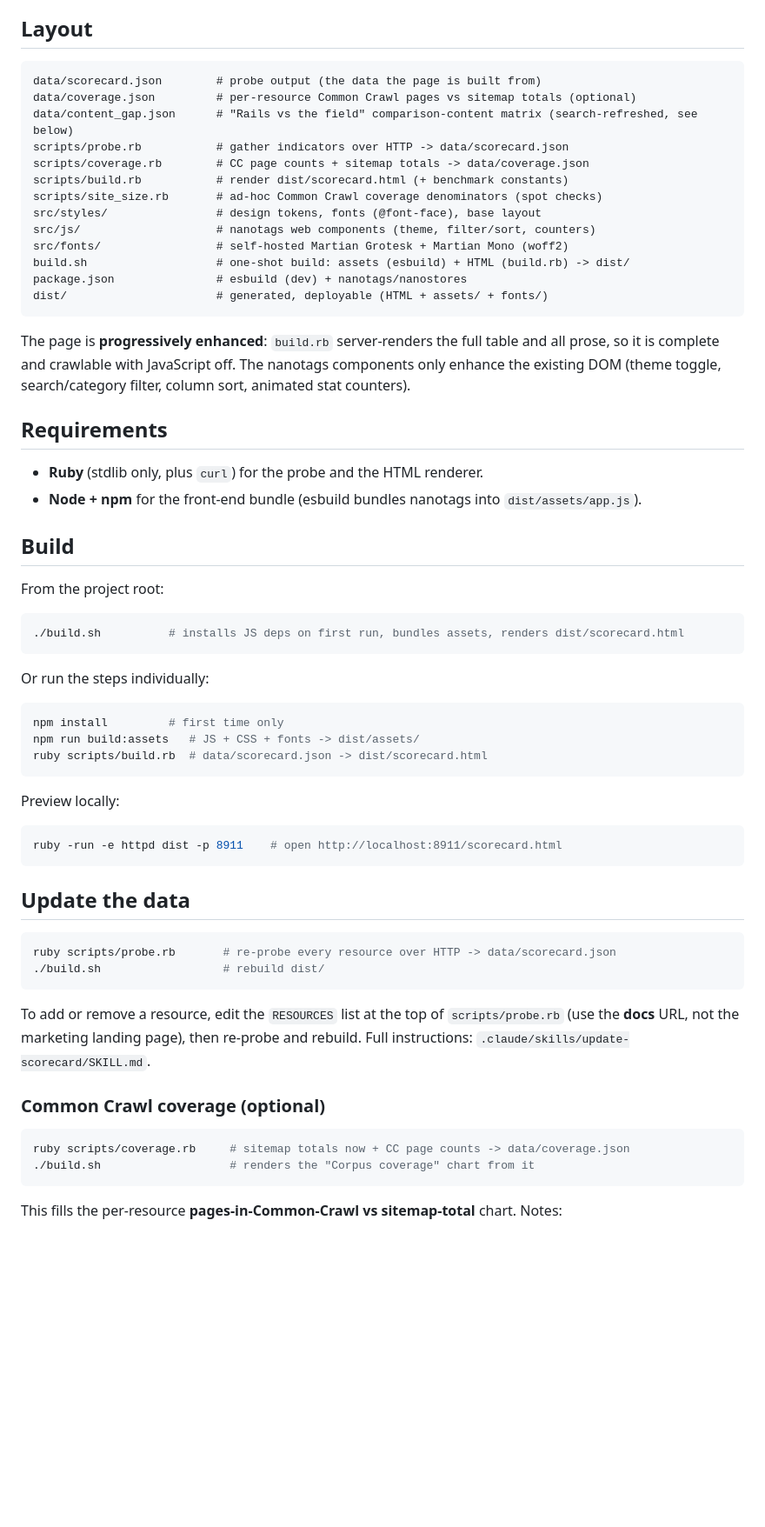
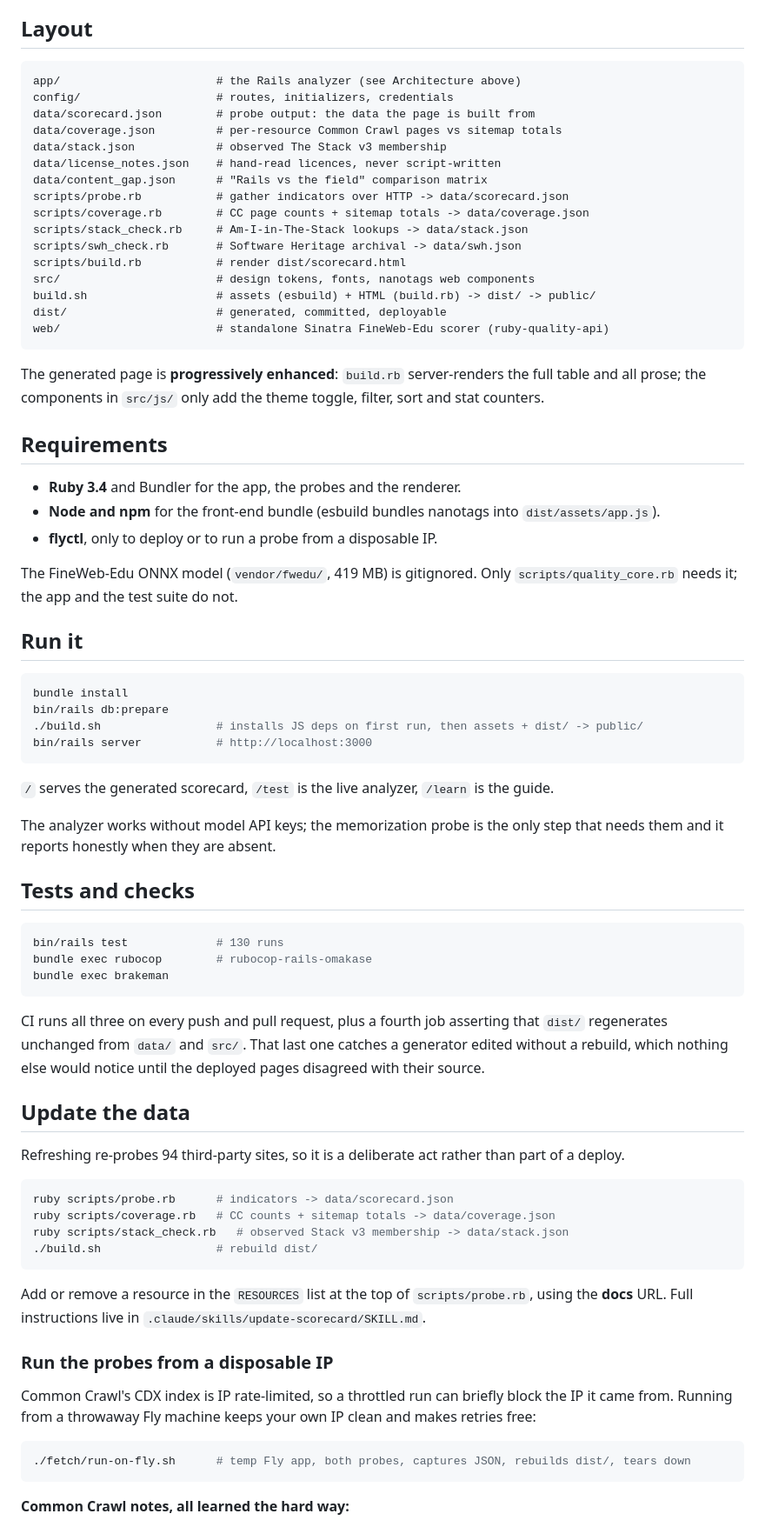
Before and after one commit to irinanazarova/ruby-scorecard, a Markdown page: README.md, the part around one of its changes. Shown at 87% size. Drawn GitHub-style; blank space fills up the shorter version.

````diff
--- a/README.md
+++ b/README.md
@@ -28,69 +65,84 @@ Plus a sampled Common Crawl page count (the corpus most models train on).
 ## Layout
 
 ```
-data/scorecard.json        # probe output (the data the page is built from)
-data/coverage.json         # per-resource Common Crawl pages vs sitemap totals (optional)
-data/content_gap.json      # "Rails vs the field" comparison-content matrix (search-refreshed, see below)
+app/                       # the Rails analyzer (see Architecture above)
+config/                    # routes, initializers, credentials
+data/scorecard.json        # probe output: the data the page is built from
+data/coverage.json         # per-resource Common Crawl pages vs sitemap totals
+data/stack.json            # observed The Stack v3 membership
+data/license_notes.json    # hand-read licences, never script-written
+data/content_gap.json      # "Rails vs the field" comparison matrix
 scripts/probe.rb           # gather indicators over HTTP -> data/scorecard.json
 scripts/coverage.rb        # CC page counts + sitemap totals -> data/coverage.json
-scripts/build.rb           # render dist/scorecard.html (+ benchmark constants)
-scripts/site_size.rb       # ad-hoc Common Crawl coverage denominators (spot checks)
-src/styles/                # design tokens, fonts (@font-face), base layout
-src/js/                    # nanotags web components (theme, filter/sort, counters)
-src/fonts/                 # self-hosted Martian Grotesk + Martian Mono (woff2)
-build.sh                   # one-shot build: assets (esbuild) + HTML (build.rb) -> dist/
-package.json               # esbuild (dev) + nanotags/nanostores
-dist/                      # generated, deployable (HTML + assets/ + fonts/)
+scripts/stack_check.rb     # Am-I-in-The-Stack lookups -> data/stack.json
+scripts/swh_check.rb       # Software Heritage archival -> data/swh.json
+scripts/build.rb           # render dist/scorecard.html
+src/                       # design tokens, fonts, nanotags web components
+build.sh                   # assets (esbuild) + HTML (build.rb) -> dist/ -> public/
+dist/                      # generated, committed, deployable
+web/                       # standalone Sinatra FineWeb-Edu scorer (ruby-quality-api)
 ```
 
-The page is **progressively enhanced**: `build.rb` server-renders the full table and all prose, so it is
-complete and crawlable with JavaScript off. The nanotags components only enhance the existing DOM (theme
-toggle, search/category filter, column sort, animated stat counters).
+The generated page is **progressively enhanced**: `build.rb` server-renders the full table and all
+prose; the components in `src/js/` only add the theme toggle, filter, sort and stat counters.
 
 ## Requirements
 
-- **Ruby** (stdlib only, plus `curl`) for the probe and the HTML renderer.
-- **Node + npm** for the front-end bundle (esbuild bundles nanotags into `dist/assets/app.js`).
+- **Ruby 3.4** and Bundler for the app, the probes and the renderer.
+- **Node and npm** for the front-end bundle (esbuild bundles nanotags into `dist/assets/app.js`).
+- **flyctl**, only to deploy or to run a probe from a disposable IP.
 
-## Build
+The FineWeb-Edu ONNX model (`vendor/fwedu/`, 419 MB) is gitignored. Only
+`scripts/quality_core.rb` needs it; the app and the test suite do not.
 
-From the project root:
+## Run it
 
 ```bash
-./build.sh          # installs JS deps on first run, bundles assets, renders dist/scorecard.html
+bundle install
+bin/rails db:prepare
+./build.sh                 # installs JS deps on first run, then assets + dist/ -> public/
+bin/rails server           # http://localhost:3000
 ```
 
-Or run the steps individually:
+`/` serves the generated scorecard, `/test` is the live analyzer, `/learn` is the guide.
+
+The analyzer works without model API keys; the memorization probe is the only step that needs them
+and it reports honestly when they are absent.
+
+## Tests and checks
 
 ```bash
-npm install         # first time only
-npm run build:assets   # JS + CSS + fonts -> dist/assets/
-ruby scripts/build.rb  # data/scorecard.json -> dist/scorecard.html
+bin/rails test             # 130 runs
+bundle exec rubocop        # rubocop-rails-omakase
+bundle exec brakeman
 ```
 
-Preview locally:
-
-```bash
-ruby -run -e httpd dist -p 8911    # open http://localhost:8911/scorecard.html
-```
+CI runs all three on every push and pull request, plus a fourth job asserting that `dist/`
+regenerates unchanged from `data/` and `src/`. That last one catches a generator edited without a
+rebuild, which nothing else would notice until the deployed pages disagreed with their source.
 
 ## Update the data
 
+Refreshing re-probes 94 third-party sites, so it is a deliberate act rather than part of a deploy.
+
 ```bash
-ruby scripts/probe.rb       # re-probe every resource over HTTP -> data/scorecard.json
-./build.sh                  # rebuild dist/
+ruby scripts/probe.rb      # indicators -> data/scorecard.json
+ruby scripts/coverage.rb   # CC counts + sitemap totals -> data/coverage.json
+ruby scripts/stack_check.rb   # observed Stack v3 membership -> data/stack.json
+./build.sh                 # rebuild dist/
 ```
 
-To add or remove a resource, edit the `RESOURCES` list at the top of `scripts/probe.rb` (use the **docs**
-URL, not the marketing landing page), then re-probe and rebuild. Full instructions:
-`.claude/skills/update-scorecard/SKILL.md`.
+Add or remove a resource in the `RESOURCES` list at the top of `scripts/probe.rb`, using the **docs**
+URL. Full instructions live in `.claude/skills/update-scorecard/SKILL.md`.
 
-### Common Crawl coverage (optional)
+### Run the probes from a disposable IP
+
+Common Crawl's CDX index is IP rate-limited, so a throttled run can briefly block the IP it came
+from. Running from a throwaway Fly machine keeps your own IP clean and makes retries free:
 
 ```bash
-ruby scripts/coverage.rb     # sitemap totals now + CC page counts -> data/coverage.json
-./build.sh                   # renders the "Corpus coverage" chart from it
+./fetch/run-on-fly.sh      # temp Fly app, both probes, captures JSON, rebuilds dist/, tears down
 ```
 
-This fills the per-resource **pages-in-Common-Crawl vs sitemap-total** chart. Notes:
+**Common Crawl notes, all learned the hard way:**
 
````
Also changed, not shown: other parts of README.md (+78 -58 lines), CHANGELOG.md (+1 -1 lines), CONTRIBUTING.md (+1 -1 lines).
